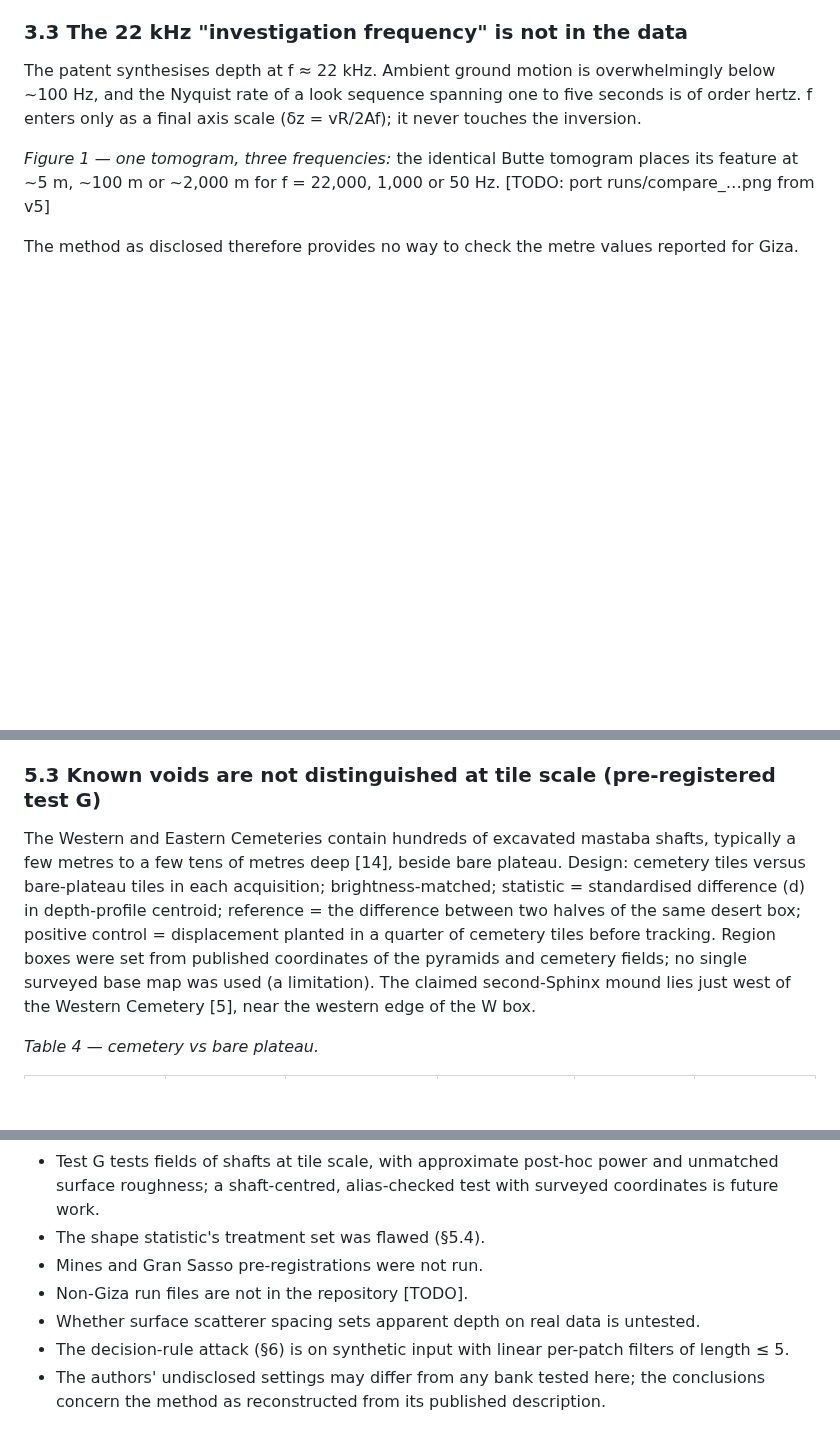
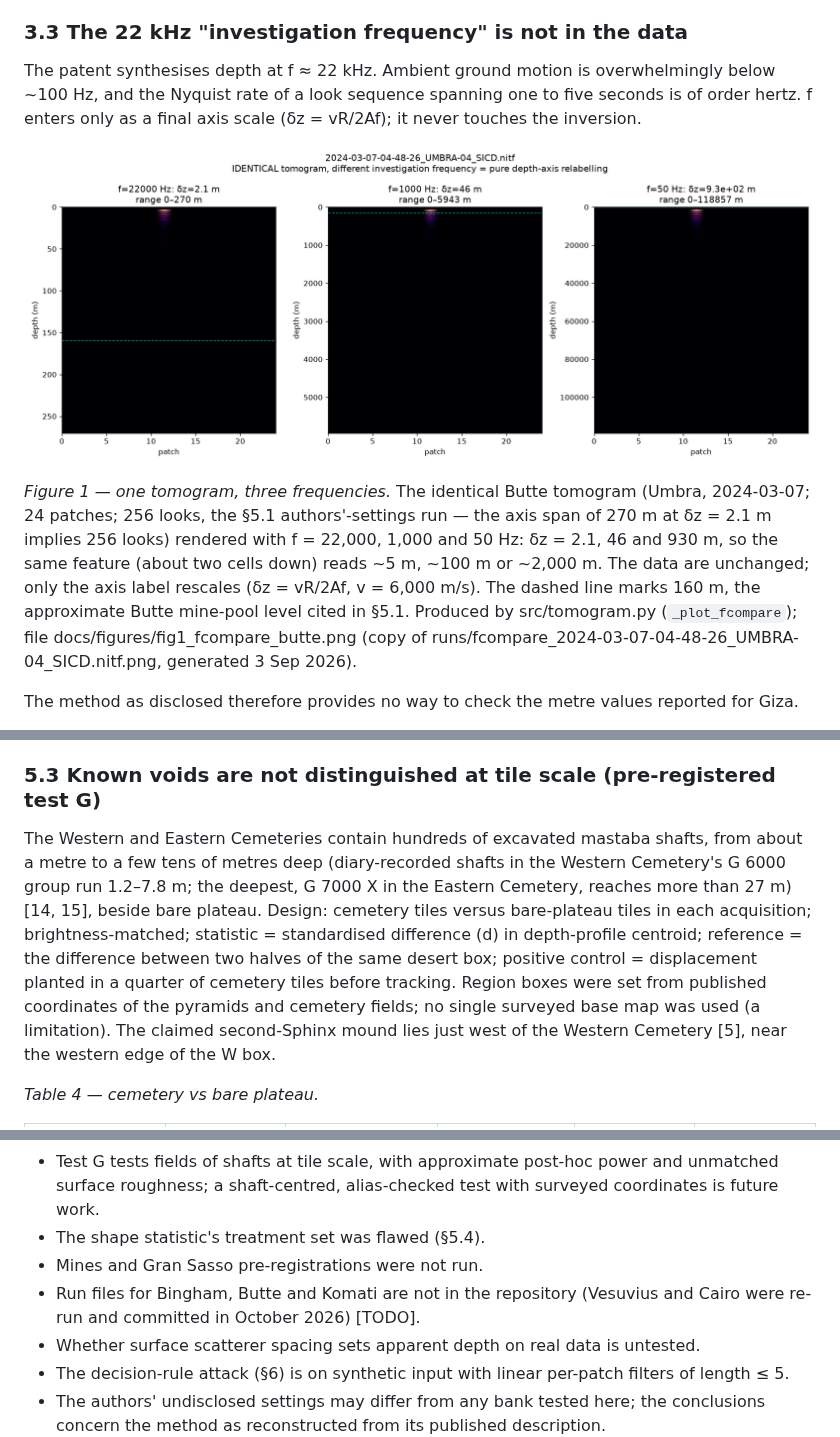
Before and after one commit to Hassanforeman/subsurface-sar-tomo, a Markdown page: paper/PAPER_v6_DRAFT_2026-09-27.md, 3 parts joined by grey strips. Drawn GitHub-style; pictures changed too: docs/figures/fig1_fcompare_butte.png (added); blank space fills up the shorter version.

Commit message:
v6.1: port Table 1 (block-by-block) and Figure 1 (256-look Butte, caption corrected); confirm shaft depths [14] + add [15]

```diff
--- a/paper/PAPER_v6_DRAFT_2026-09-27.md
+++ b/paper/PAPER_v6_DRAFT_2026-09-27.md
@@ -103,7 +114,9 @@ I cannot evaluate the authors' own (undisclosed) look centres. Every bank formed
 ### 3.3 The 22 kHz "investigation frequency" is not in the data
 The patent synthesises depth at f ≈ 22 kHz. Ambient ground motion is overwhelmingly below ~100 Hz, and the Nyquist rate of a look sequence spanning one to five seconds is of order hertz. f enters only as a final axis scale (δz = vR/2Af); it never touches the inversion.
 
-*Figure 1 — one tomogram, three frequencies:* the identical Butte tomogram places its feature at ~5 m, ~100 m or ~2,000 m for f = 22,000, 1,000 or 50 Hz. [TODO: port runs/compare_…png from v5]
+![Figure 1](../docs/figures/fig1_fcompare_butte.png)
+
+*Figure 1 — one tomogram, three frequencies.* The identical Butte tomogram (Umbra, 2024-03-07; 24 patches; 256 looks, the §5.1 authors'-settings run — the axis span of 270 m at δz = 2.1 m implies 256 looks) rendered with f = 22,000, 1,000 and 50 Hz: δz = 2.1, 46 and 930 m, so the same feature (about two cells down) reads ~5 m, ~100 m or ~2,000 m. The data are unchanged; only the axis label rescales (δz = vR/2Af, v = 6,000 m/s). The dashed line marks 160 m, the approximate Butte mine-pool level cited in §5.1. Produced by src/tomogram.py (`_plot_fcompare`); file docs/figures/fig1_fcompare_butte.png (copy of runs/fcompare_2024-03-07-04-48-26_UMBRA-04_SICD.nitf.png, generated 3 Sep 2026).
 
 The method as disclosed therefore provides no way to check the metre values reported for Giza.
 
@@ -160,7 +173,7 @@ At Butte, at the authors' settings (256 sub-apertures, 22 kHz), the only confide
 Eight predictions and four falsification conditions were committed in August. Five predictions hit, two missed, the E5 prediction was not tested (Table 5), and falsification condition (ii) was met on two of three scenes (§4.3). The three acquisitions agree on peak depth to 0.10 cells. In plan view over the whole 5674 × 5351 scene (462 tiles), surface brightness shows the plateau, pyramids and city clearly, while depth slices show no morphology. (Details in v5 §4.)
 
 ### 5.3 Known voids are not distinguished at tile scale (pre-registered test G)
-The Western and Eastern Cemeteries contain hundreds of excavated mastaba shafts, typically a few metres to a few tens of metres deep [14], beside bare plateau. Design: cemetery tiles versus bare-plateau tiles in each acquisition; brightness-matched; statistic = standardised difference (d) in depth-profile centroid; reference = the difference between two halves of the same desert box; positive control = displacement planted in a quarter of cemetery tiles before tracking. Region boxes were set from published coordinates of the pyramids and cemetery fields; no single surveyed base map was used (a limitation). The claimed second-Sphinx mound lies just west of the Western Cemetery [5], near the western edge of the W box.
+The Western and Eastern Cemeteries contain hundreds of excavated mastaba shafts, from about a metre to a few tens of metres deep (diary-recorded shafts in the Western Cemetery's G 6000 group run 1.2–7.8 m; the deepest, G 7000 X in the Eastern Cemetery, reaches more than 27 m) [14, 15], beside bare plateau. Design: cemetery tiles versus bare-plateau tiles in each acquisition; brightness-matched; statistic = standardised difference (d) in depth-profile centroid; reference = the difference between two halves of the same desert box; positive control = displacement planted in a quarter of cemetery tiles before tracking. Region boxes were set from published coordinates of the pyramids and cemetery fields; no single surveyed base map was used (a limitation). The claimed second-Sphinx mound lies just west of the Western Cemetery [5], near the western edge of the W box.
 
 *Table 4 — cemetery vs bare plateau.*
 
@@ -254,7 +267,7 @@ v6 added tests F, G, H, the shape-metric application, the K_z and look-similarit
 - Test G tests fields of shafts at tile scale, with approximate post-hoc power and unmatched surface roughness; a shaft-centred, alias-checked test with surveyed coordinates is future work.
 - The shape statistic's treatment set was flawed (§5.4).
 - Mines and Gran Sasso pre-registrations were not run.
-- Non-Giza run files are not in the repository [TODO].
+- Run files for Bingham, Butte and Komati are not in the repository (Vesuvius and Cairo were re-run and committed in October 2026) [TODO].
 - Whether surface scatterer spacing sets apparent depth on real data is untested.
 - The decision-rule attack (§6) is on synthetic input with linear per-patch filters of length ≤ 5.
 - The authors' undisclosed settings may differ from any bank tested here; the conclusions concern the method as reconstructed from its published description.
```
Also changed, not shown: other parts of paper/PAPER_v6_DRAFT_2026-09-27.md (+15 -3 lines), docs/STATE.md (+5 -0 lines).
